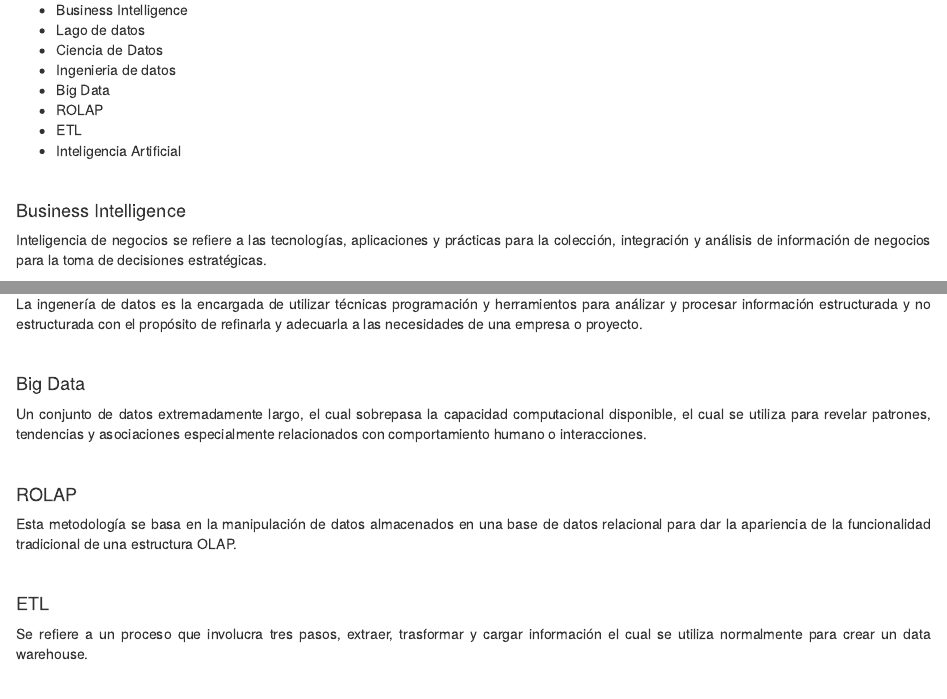
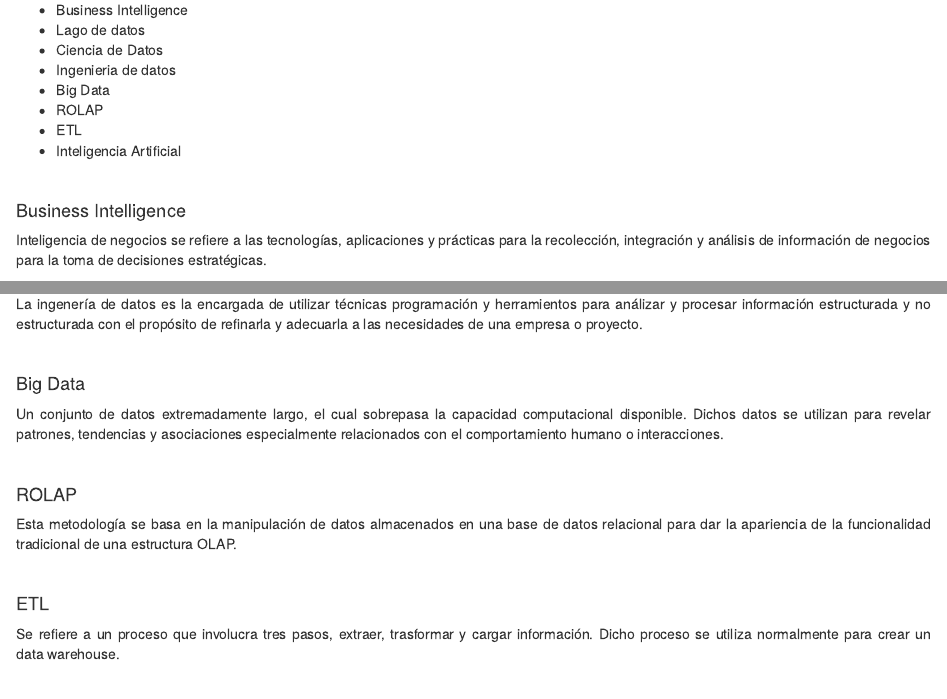
Before and after one commit to FvD/tec_sc_bd_2019, an R Markdown document (tc_bd_s5/tarea_5.Rmd): the page in a window 1100 px wide, from 260 px down, and a second part further down, joined at a grey line. Rendered offline with R 4.5, knitr and Pandoc, with nearby package versions.

Commit message:
tarea_5
done

```diff
--- a/tc_bd_s5/tarea_5.Rmd
+++ b/tc_bd_s5/tarea_5.Rmd
@@ -27,7 +27,7 @@ Siguiendo el ejercicio que hicimos en grupos en clase (y puedes re-utilizar tus
 
 #### Business Intelligence
 <p align="justify">
-Inteligencia de negocios se refiere a las tecnologías, aplicaciones y prácticas para la colección, integración y análisis de información de negocios para la toma de decisiones estratégicas.
+Inteligencia de negocios se refiere a las tecnologías, aplicaciones y prácticas para la recolección, integración y análisis de información de negocios para la toma de decisiones estratégicas.
 </p>
 
 <br>
@@ -55,7 +55,7 @@ La ingenería de datos es la encargada de utilizar técnicas programación y her
 
 #### Big Data
 <p align="justify">
-Un conjunto de datos extremadamente largo, el cual sobrepasa la capacidad computacional disponible, el cual se utiliza para revelar patrones, tendencias y asociaciones especialmente relacionados con comportamiento humano o interacciones.
+Un conjunto de datos extremadamente largo, el cual sobrepasa la capacidad computacional disponible. Dichos datos se utilizan para revelar patrones, tendencias y asociaciones especialmente relacionados con el comportamiento humano o interacciones.
 </p>
 
 <br>
@@ -69,7 +69,7 @@ Esta metodología se basa en la manipulación de datos almacenados en una base d
 
 #### ETL
 <p align="justify">
-Se refiere a un proceso que involucra tres pasos, extraer, trasformar y cargar información el cual se utiliza normalmente para crear un data warehouse.
+Se refiere a un proceso que involucra tres pasos, extraer, trasformar y cargar información. Dicho proceso se utiliza normalmente para crear un data warehouse.
 </p>
 
 <br>
```
Also changed, not shown: 4 other files.
